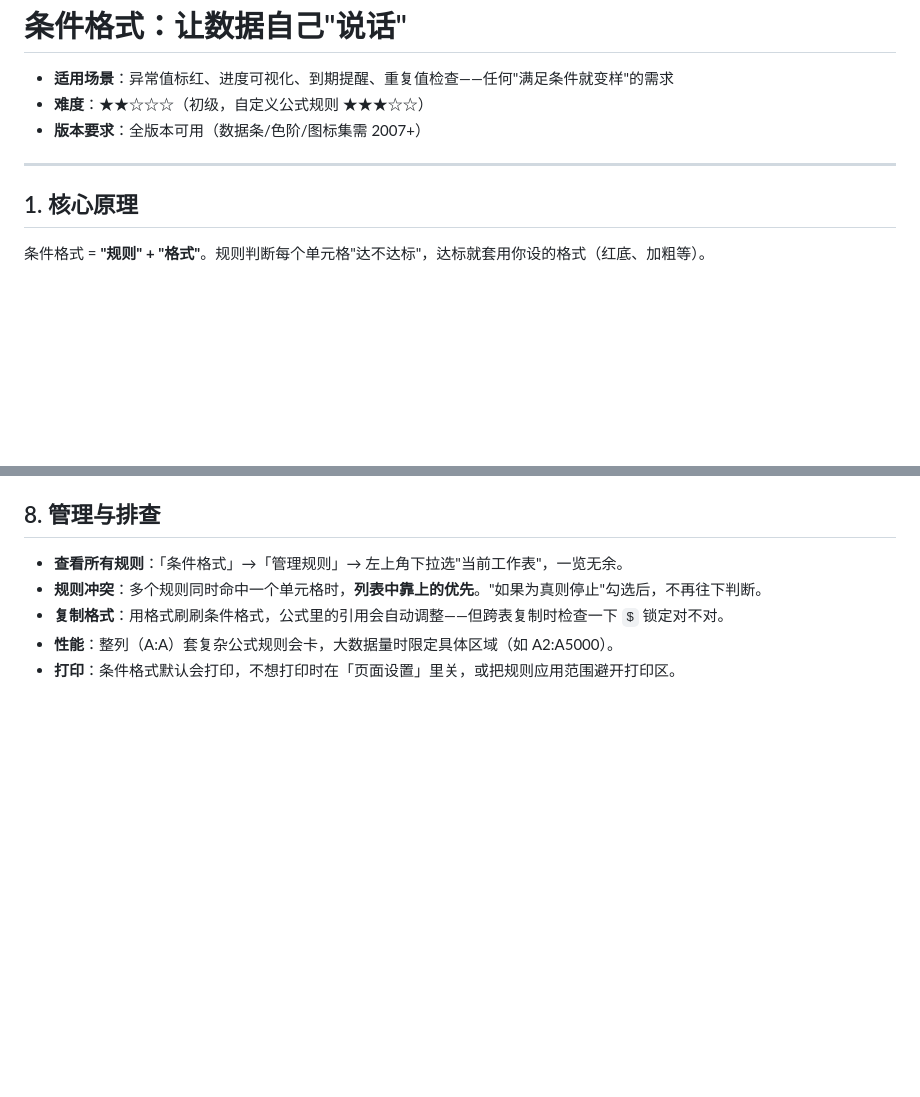
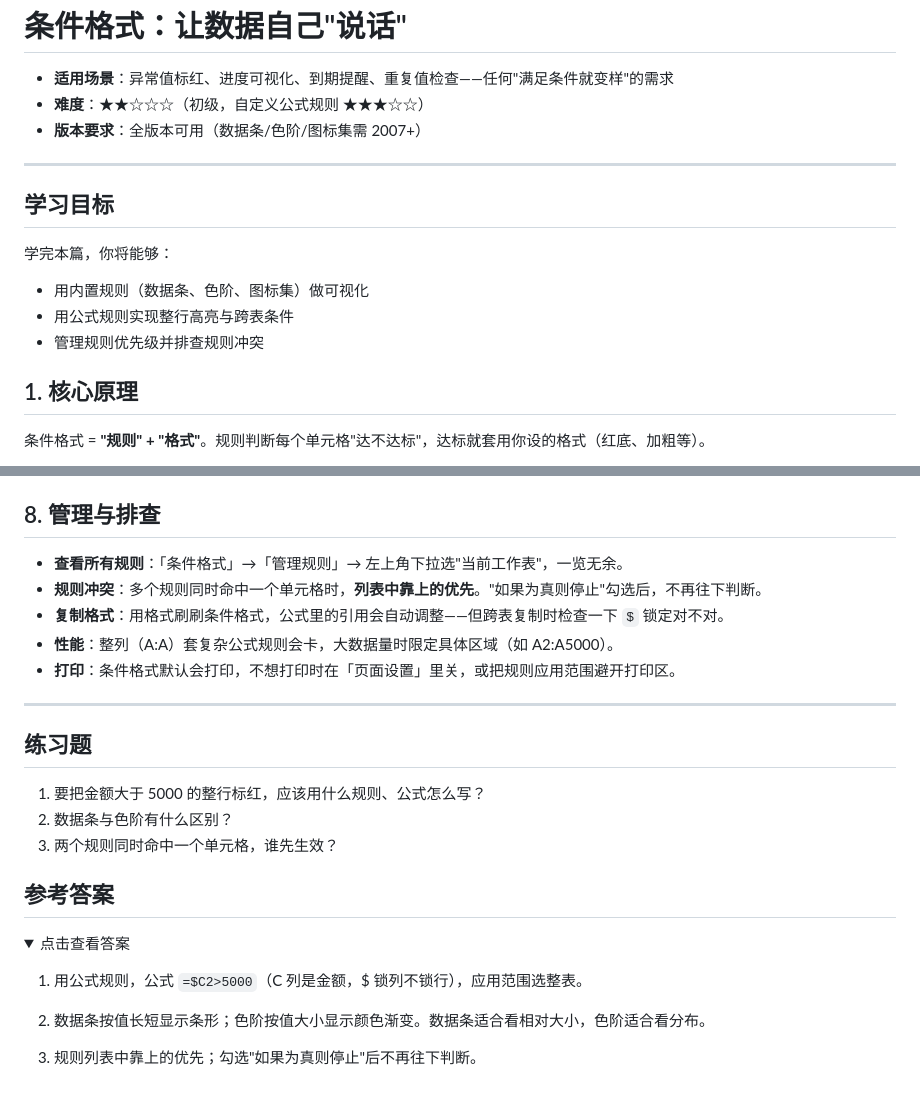
Before and after one commit to curzydj8/excel-tutorial, a Markdown page: docs/advanced/conditional-formatting.md, 2 parts joined by grey strips. GitHub-like rendering; folded sections open; blank space fills up the shorter version.

Commit message:
sync docs/advanced/conditional-formatting.md

```diff
--- a/docs/advanced/conditional-formatting.md
+++ b/docs/advanced/conditional-formatting.md
@@ -6,6 +6,12 @@
 
 ---
 
+## 学习目标
+
+学完本篇，你将能够：
+- 用内置规则（数据条、色阶、图标集）做可视化
+- 用公式规则实现整行高亮与跨表条件
+- 管理规则优先级并排查规则冲突
 ## 1. 核心原理
 
 条件格式 = **"规则" + "格式"**。规则判断每个单元格"达不达标"，达标就套用你设的格式（红底、加粗等）。
@@ -120,3 +126,24 @@ WEEKDAY 第二参数 2 表示周一=1…周日=7，>5 即周六日。`B$1` 行
 - **复制格式**：用格式刷刷条件格式，公式里的引用会自动调整——但跨表复制时检查一下 `$` 锁定对不对。
 - **性能**：整列（A:A）套复杂公式规则会卡，大数据量时限定具体区域（如 A2:A5000）。
 - **打印**：条件格式默认会打印，不想打印时在「页面设置」里关，或把规则应用范围避开打印区。
+
+---
+
+## 练习题
+
+1. 要把金额大于 5000 的整行标红，应该用什么规则、公式怎么写？
+2. 数据条与色阶有什么区别？
+3. 两个规则同时命中一个单元格，谁先生效？
+
+## 参考答案
+
+<details>
+<summary>点击查看答案</summary>
+
+1. 用公式规则，公式 `=$C2>5000`（C 列是金额，$ 锁列不锁行），应用范围选整表。
+
+2. 数据条按值长短显示条形；色阶按值大小显示颜色渐变。数据条适合看相对大小，色阶适合看分布。
+
+3. 规则列表中靠上的优先；勾选"如果为真则停止"后不再往下判断。
+
+</details>
```
